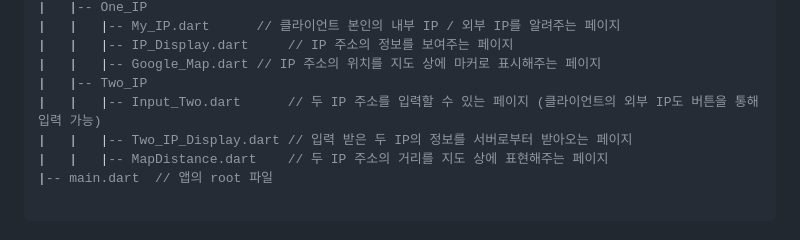
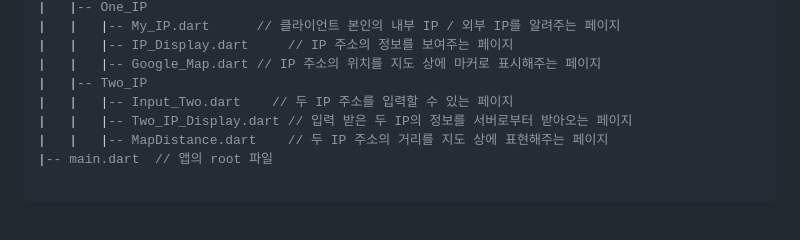
Before and after one commit to himchan02-khu/ip_map_client, a Markdown page: README.md, the part around the change. Drawn GitHub-style.

```diff
--- a/README.md
+++ b/README.md
@@ -121,7 +121,7 @@ lib
 |   |   |-- IP_Display.dart		// IP 주소의 정보를 보여주는 페이지
 |   |   |-- Google_Map.dart	// IP 주소의 위치를 지도 상에 마커로 표시해주는 페이지
 |   |-- Two_IP
-|   |   |-- Input_Two.dart		// 두 IP 주소를 입력할 수 있는 페이지 (클라이언트의 외부 IP도 버튼을 통해 입력 가능)
+|   |   |-- Input_Two.dart    // 두 IP 주소를 입력할 수 있는 페이지
 |   |   |-- Two_IP_Display.dart	// 입력 받은 두 IP의 정보를 서버로부터 받아오는 페이지
 |   |   |-- MapDistance.dart	// 두 IP 주소의 거리를 지도 상에 표현해주는 페이지
 |-- main.dart  // 앱의 root 파일
```
